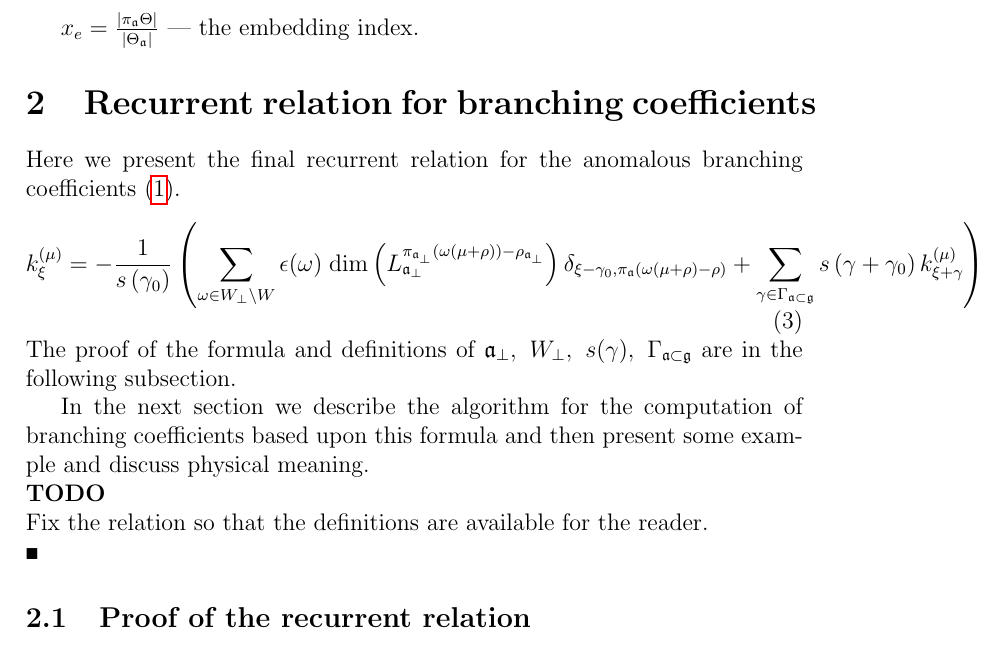
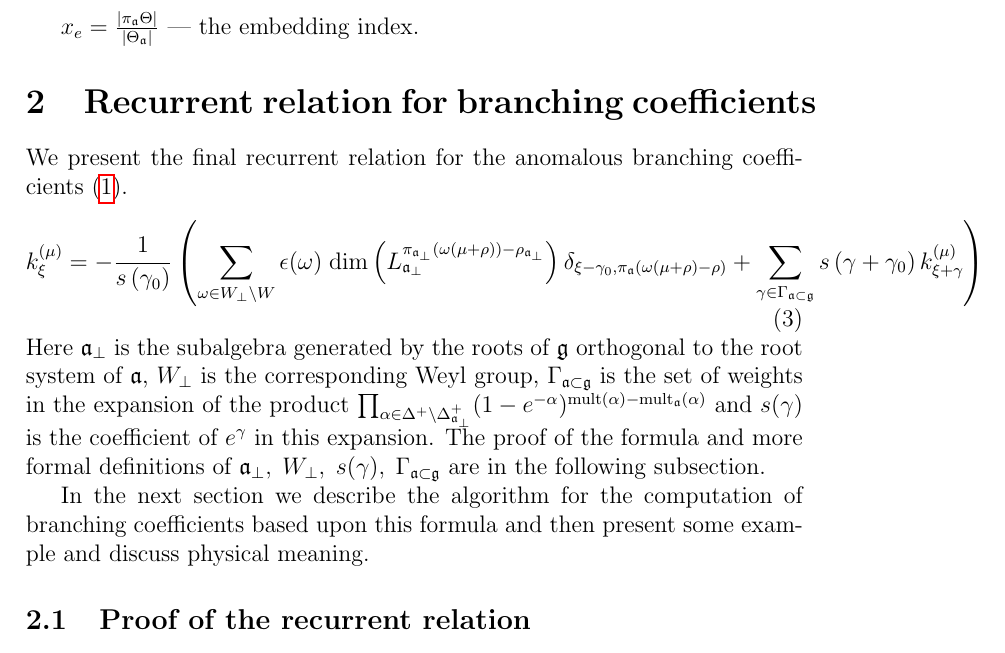
Before and after one commit to naa/Articles, a LaTeX paper (AffineLieAlgebras/InformalNotes/article.tex): part of page 4 of 23, cut so that both start at the same text. Compiled offline with pdfLaTeX.

Commit message:
The definitions of the objects are added after the first introduction of the recurrent relation

```diff
--- a/AffineLieAlgebras/InformalNotes/article.tex
+++ b/AffineLieAlgebras/InformalNotes/article.tex
@@ -193,7 +193,7 @@ $x_e=\frac{\left|\pi_{\mathfrak{a}} \Theta\right|}{\left|\Theta_{\mathfrak{a}}\r
 \section{Recurrent relation for branching coefficients}
 \label{sec:recurr-form-branch}
 
-Here we present the final recurrent relation for the anomalous branching coefficients \eqref{eq:21}.
+We present the final recurrent relation for the anomalous branching coefficients \eqref{eq:21}.
 \begin{equation}
   \label{eq:1}
 k_{\xi }^{\left( \mu \right) }=-\frac{1}{s\left( \gamma _{0}\right) }\left(
@@ -202,12 +202,11 @@ k_{\xi }^{\left( \mu \right) }=-\frac{1}{s\left( \gamma _{0}\right) }\left(
 \Gamma _{\frak{a}\subset \frak{g}}}s\left( \gamma +\gamma _{0}\right) k_{\xi
 +\gamma }^{\left( \mu \right) }\right)
 \end{equation}
-The proof of the formula and definitions of $\mathfrak{a}_{\bot},\; W_{\bot},\; s(\gamma),\; \Gamma_{\mathfrak{a}\subset \mathfrak{g}}$ are in the following subsection.
+Here $\mathfrak{a}_{\bot}$ is the subalgebra generated by the roots of $\mathfrak{g}$ orthogonal to the root system of $\mathfrak{a}$, $W_{\bot}$ is the corresponding Weyl group, $\Gamma_{\mathfrak{a}\subset \mathfrak{g}}$ is the set of weights in the expansion of the product $\prod_{\alpha\in \Delta^{+}\setminus \Delta^{+}_{\mathfrak{a}_{\bot}}}(1-e^{-\alpha})^{\mathrm{mult}(\alpha)-\mathrm{mult}_{\mathfrak{a}}(\alpha)}$ and $s(\gamma)$ is the coefficient of $e^{\gamma}$ in this expansion.
+The proof of the formula and more formal definitions of $\mathfrak{a}_{\bot},\; W_{\bot},\; s(\gamma),\; \Gamma_{\mathfrak{a}\subset \mathfrak{g}}$ are in the following subsection.
 
 In the next section we describe the algorithm for the computation of branching coefficients based upon this formula and then present some example and discuss physical meaning.
-\begin{comment}
-  Fix the relation so that the definitions are available for the reader.
-\end{comment}
+
 \subsection{Proof of the recurrent relation}
 \label{sec:proof}
 
```
